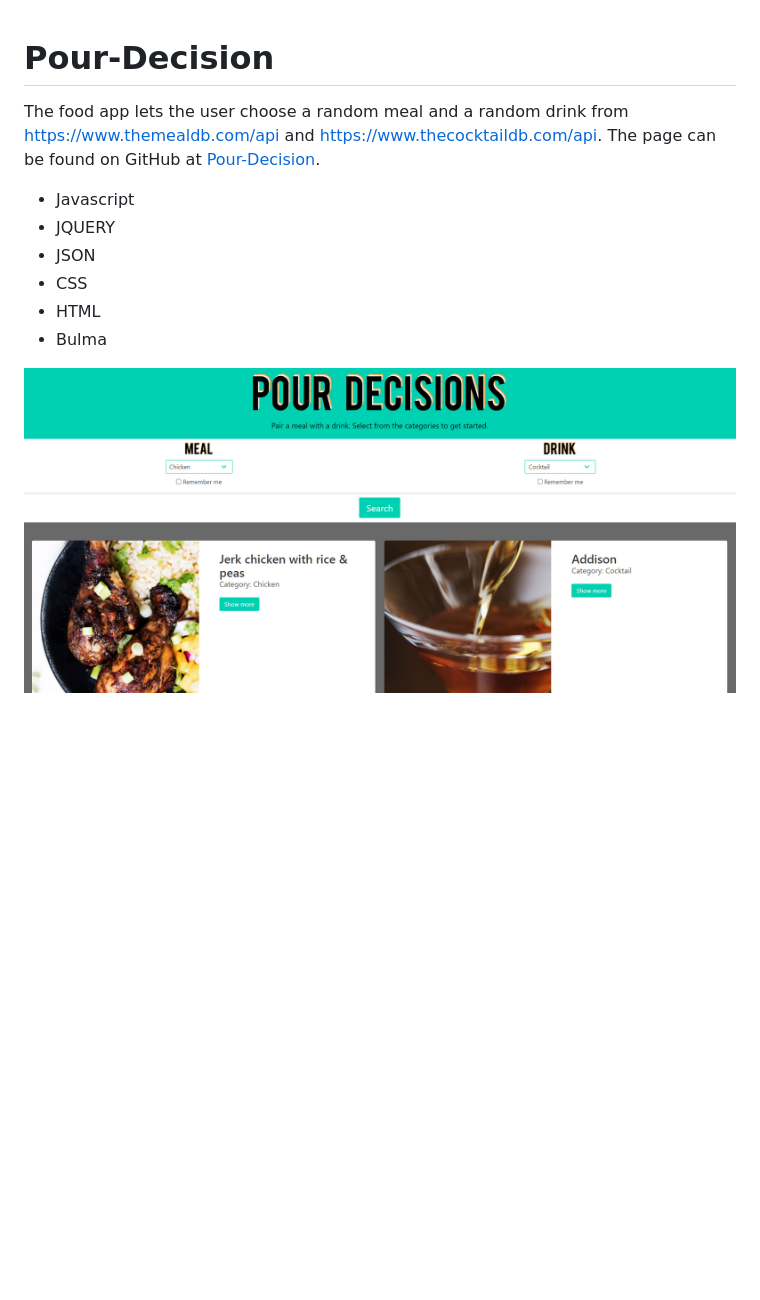
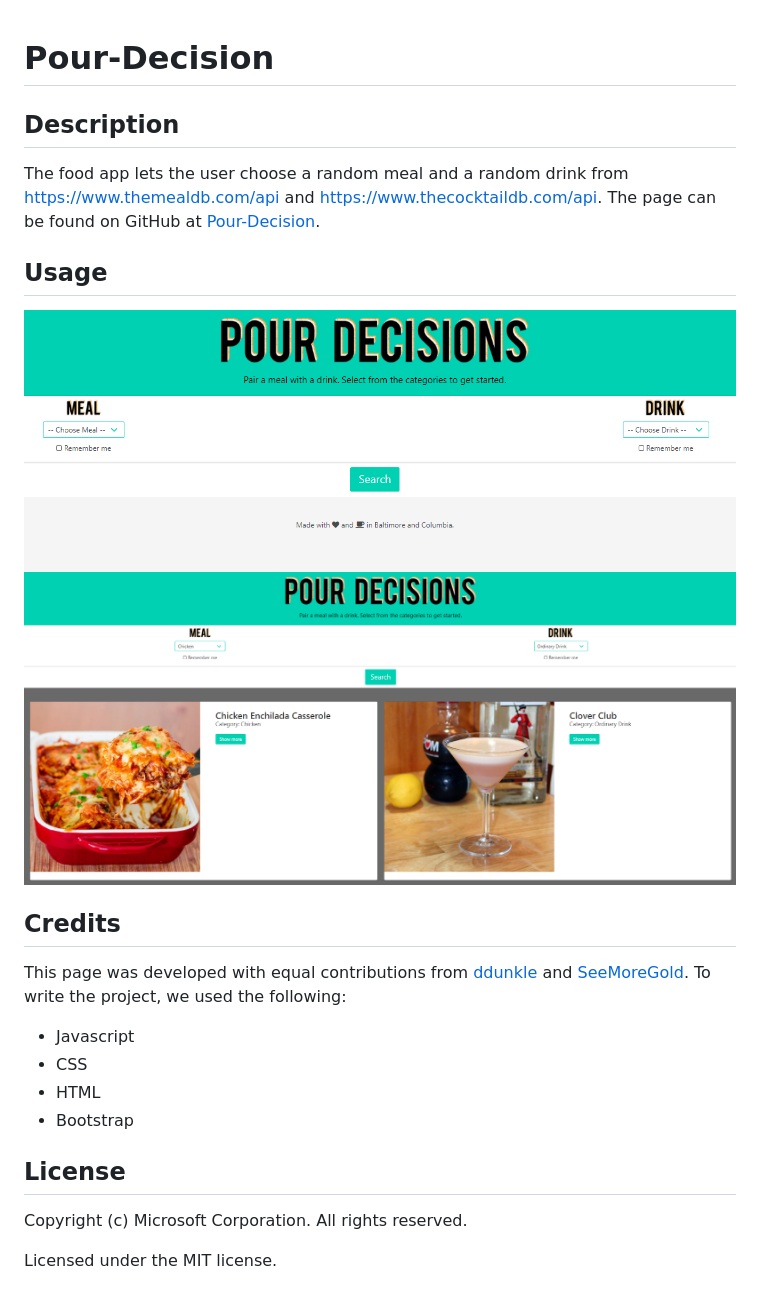
Before and after one commit to jrtwheeler/Pour-Decision, a Markdown page: README.md, the part around the change. Rendered like a GitHub page; pictures changed too: assets/images/website_2.png (added), assets/images/website_3.png (added); blank space fills up the shorter version.

Commit message:
Added license and revised README to include contributors

```diff
--- a/README.md
+++ b/README.md
@@ -1,12 +1,16 @@
 # Pour-Decision
+## Description
+The food app lets the user choose a random meal and a random drink from https://www.themealdb.com/api and https://www.thecocktaildb.com/api. The page can be found on GitHub at [Pour-Decision](https://jrtwheeler.github.io/Pour-Decision/).
+## Usage
+![Web page](assets/images/website_2.png)
+![Web page](assets/images/website_3.png)
+## Credits
+This page was developed with equal contributions from [ddunkle](https://github.com/ddunkle) and [SeeMoreGold](https://github.com/SeeMoreGold). To write the project, we used the following:
+* Javascript
+* CSS
+* HTML
+* Bootstrap
+## License
+Copyright (c) Microsoft Corporation. All rights reserved.
 
-The food app lets the user choose a random meal and a random drink from https://www.themealdb.com/api and https://www.thecocktaildb.com/api. The page can be found on GitHub at [Pour-Decision](https://jrtwheeler.github.io/Pour-Decision/).
-
-- Javascript
-- JQUERY
-- JSON
-- CSS
-- HTML
-- Bulma
-
-![Web page](assets/images/Website.png)
+Licensed under the MIT license.
```
Also changed, not shown: 1 other file.
